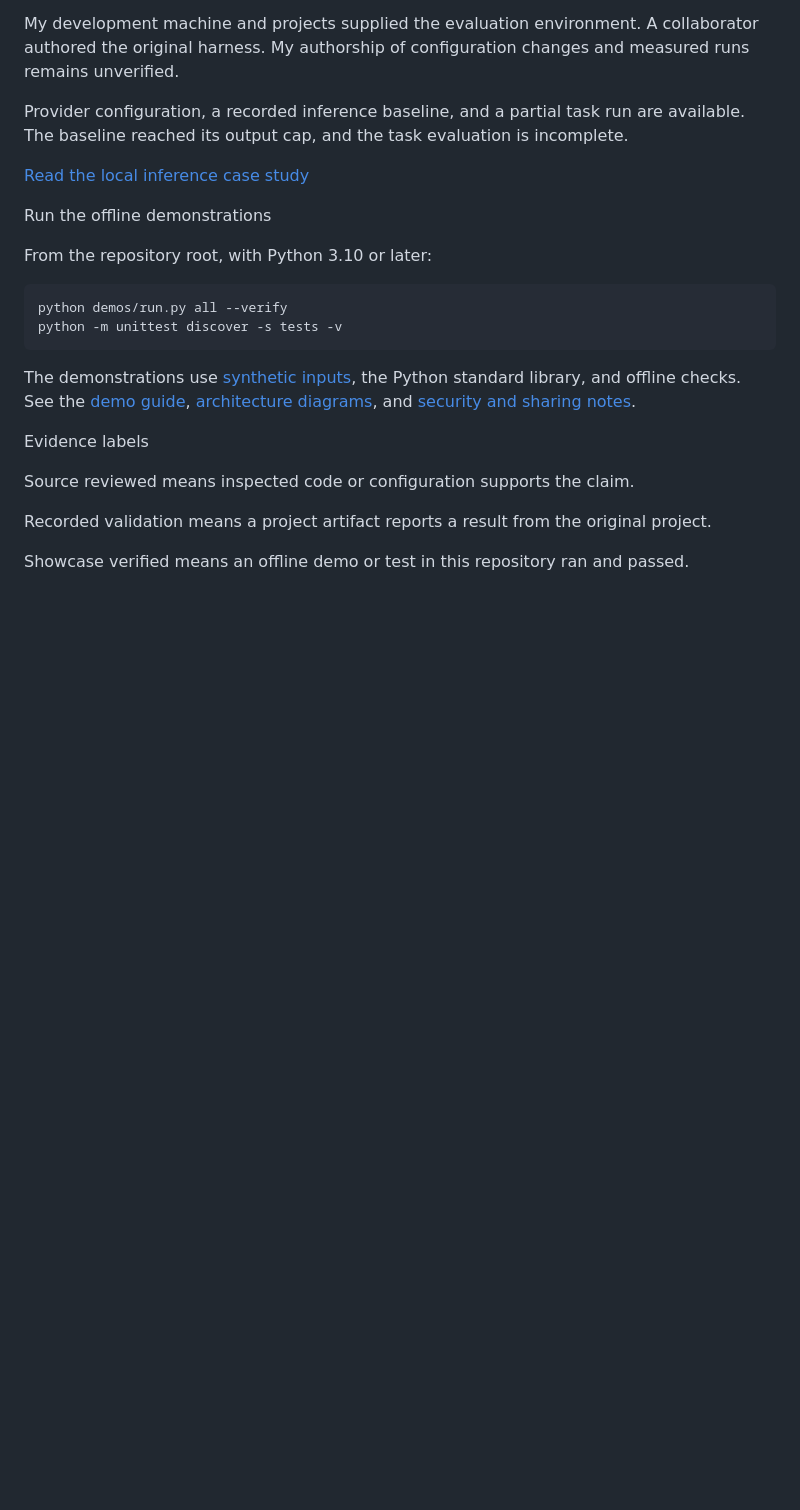
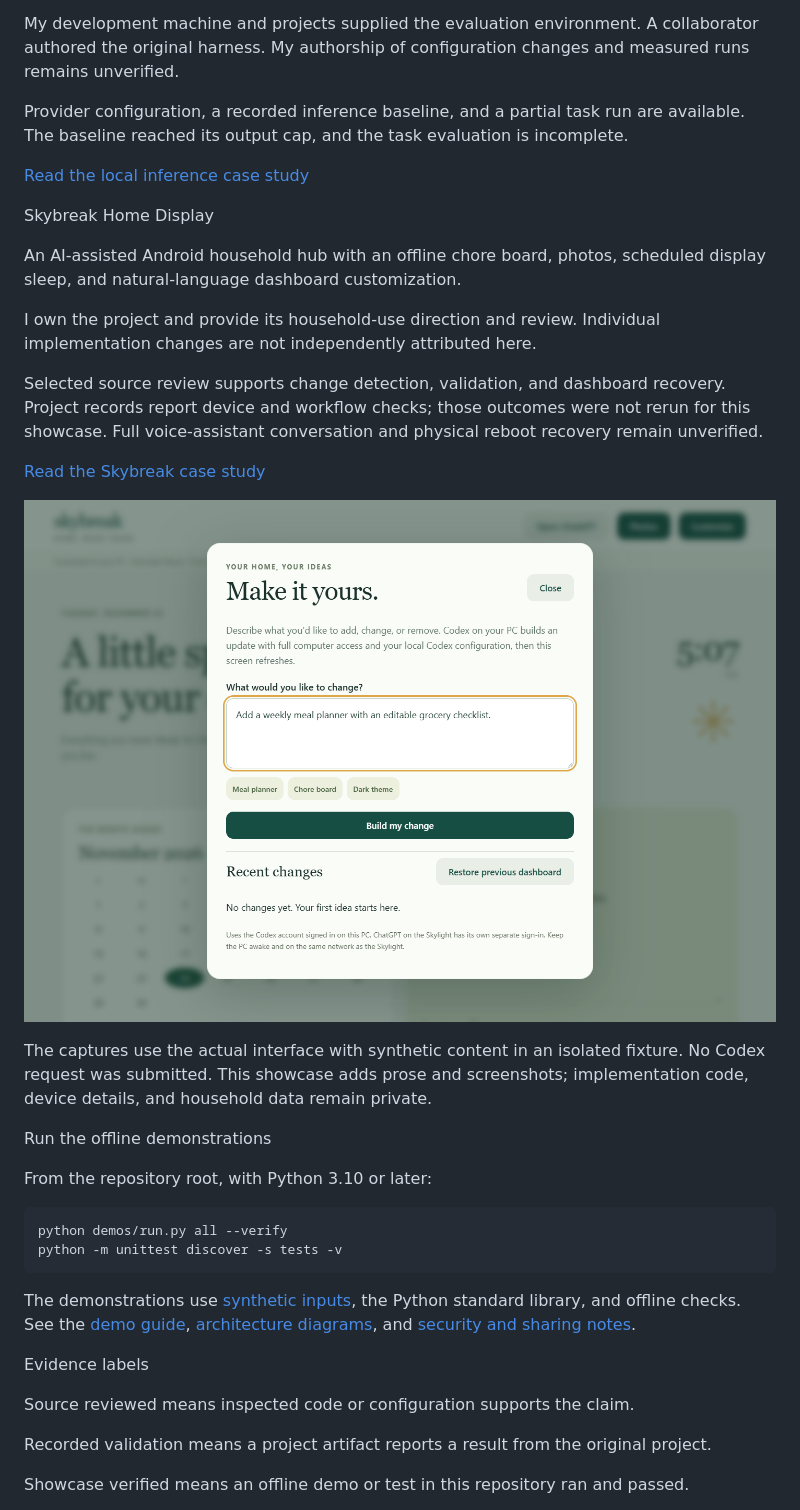
Before and after one commit to Aszumz/applied-ai-portfolio, a Markdown page: README.md, the part around the change. Rendered like a GitHub page; pictures changed too: media/skybreak-codex-customization.png (added); blank space fills up the shorter version.

Commit message:
Add Skybreak showcase with reviewed dashboard screenshots

```diff
--- a/README.md
+++ b/README.md
@@ -50,6 +50,20 @@ Provider configuration, a recorded inference baseline, and a partial task run ar
 
 [Read the local inference case study](case-studies/local-inference.md)
 
+Skybreak Home Display
+
+An AI-assisted Android household hub with an offline chore board, photos, scheduled display sleep, and natural-language dashboard customization.
+
+I own the project and provide its household-use direction and review. Individual implementation changes are not independently attributed here.
+
+Selected source review supports change detection, validation, and dashboard recovery. Project records report device and workflow checks; those outcomes were not rerun for this showcase. Full voice-assistant conversation and physical reboot recovery remain unverified.
+
+[Read the Skybreak case study](case-studies/skybreak.md)
+
+![Skybreak's Codex customization panel with a sample meal-planner request.](media/skybreak-codex-customization.png)
+
+The captures use the actual interface with synthetic content in an isolated fixture. No Codex request was submitted. This showcase adds prose and screenshots; implementation code, device details, and household data remain private.
+
 Run the offline demonstrations
 
 From the repository root, with Python 3.10 or later:
```
Also changed, not shown: case-studies/skybreak.md (added, +53 -0 lines), media/skybreak-photo-library.png (added), media/skybreak-slideshow.png (added).
